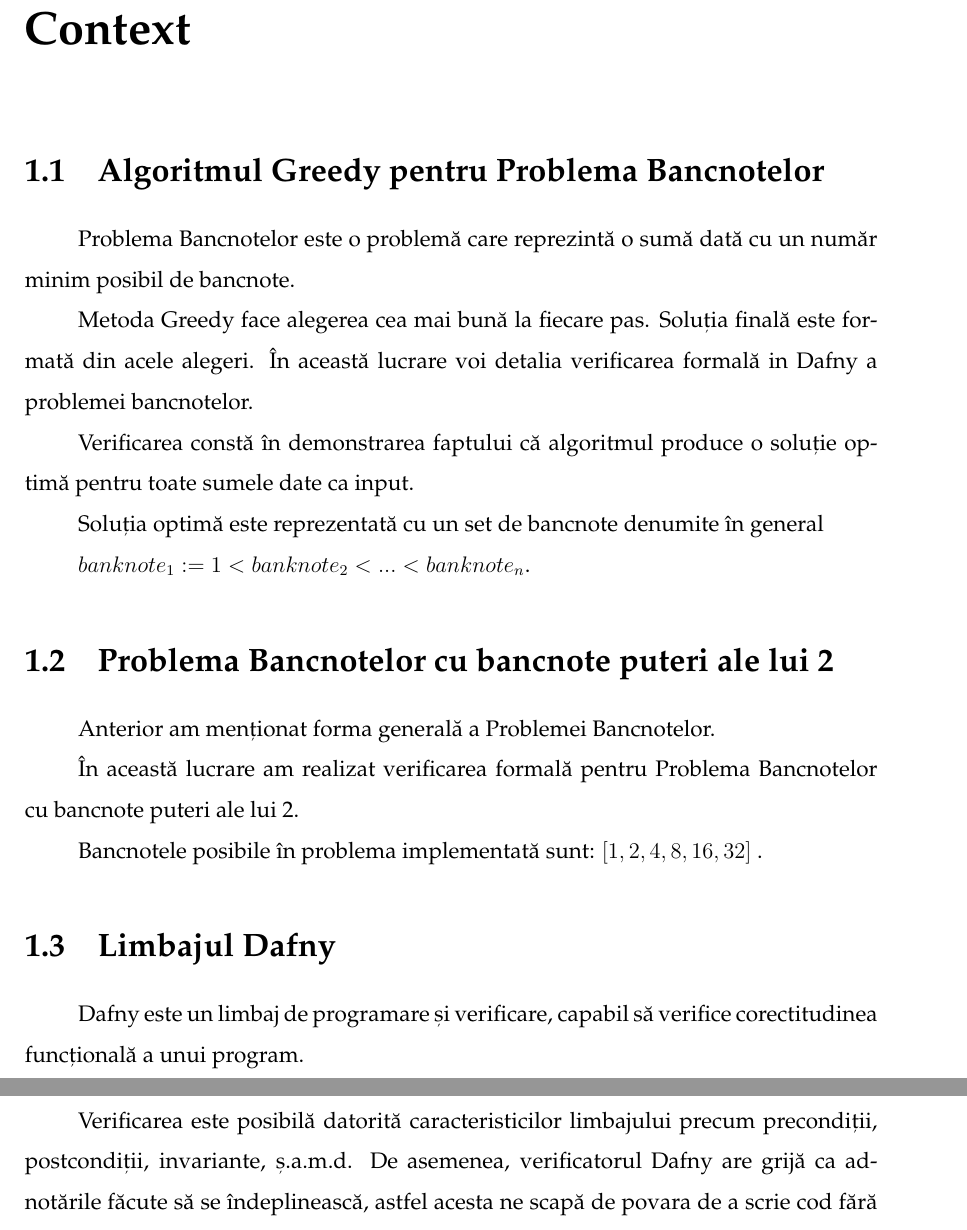
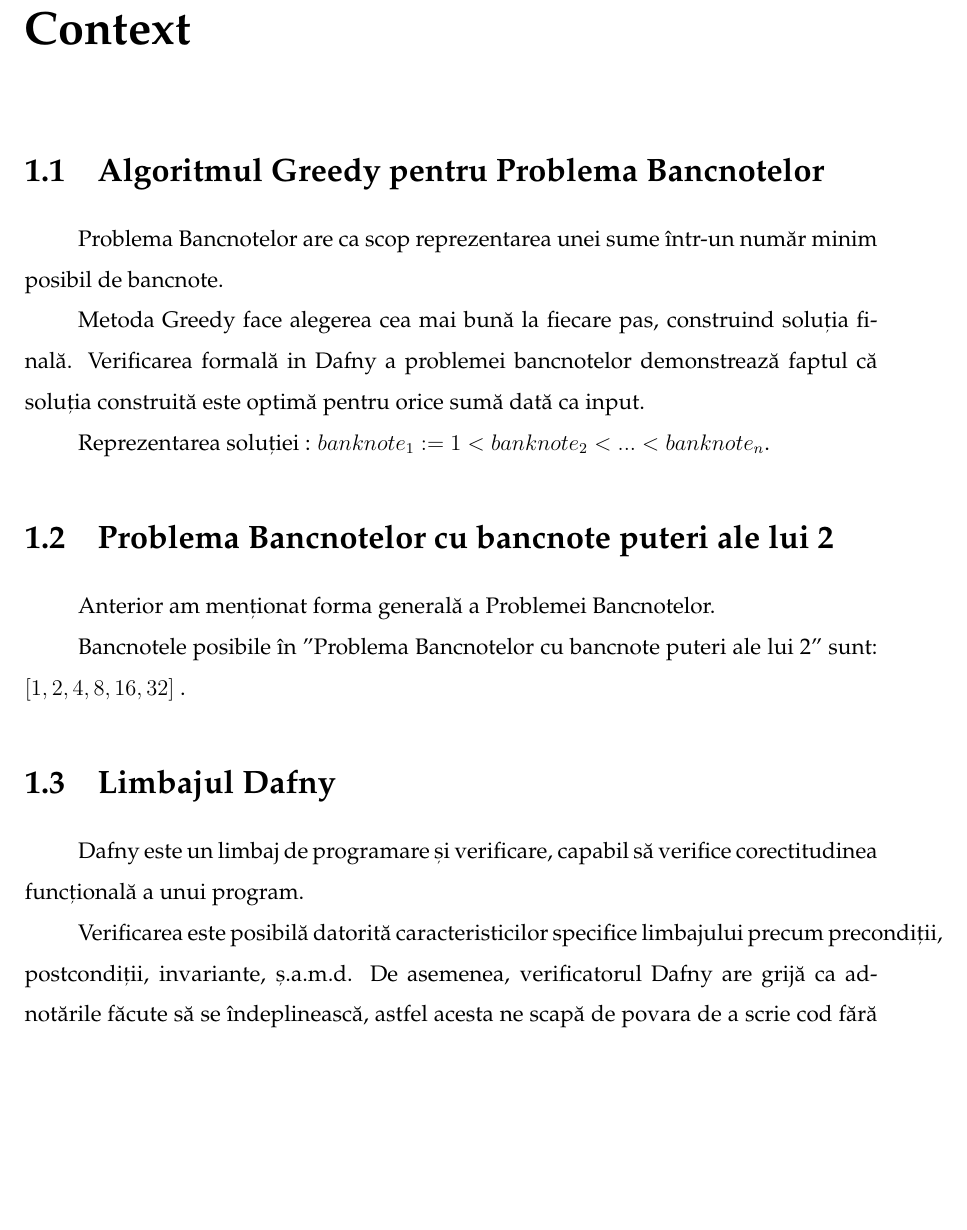
Before and after one commit to alexxandra21/Licenta2023, a LaTeX thesis (Documentatie/main.tex, which reads Documentatie/chapters/chapter0.tex): two parts of pages 6 and 7 of 10 before the commit and part of page 6 of 9 after it, the two joined at a grey line, cut so that both start at the same text, the shorter picture padded with empty space. Compiled offline with pdfLaTeX.

Commit message:
Context - done

```diff
--- a/Documentatie/chapters/chapter0.tex
+++ b/Documentatie/chapters/chapter0.tex
@@ -4,25 +4,22 @@
 \chapter{Context}
 
 \section{Algoritmul Greedy pentru Problema Bancnotelor}
-Problema Bancnotelor este o problemă care reprezintă o sumă dată cu un număr minim posibil de bancnote.\par
-Metoda Greedy face alegerea cea mai bună la fiecare pas. Soluția finală este formată din acele alegeri.
-În această lucrare voi detalia verificarea formală in Dafny a problemei bancnotelor.\par
-Verificarea constă în demonstrarea faptului că algoritmul produce o soluție optimă pentru toate
-sumele date ca input. \par
-Soluția optimă este reprezentată cu un set de bancnote denumite în general
-
+Problema Bancnotelor are ca scop reprezentarea unei sume într-un număr minim posibil de bancnote.\par
+Metoda Greedy face alegerea cea mai bună la fiecare pas, construind soluția finală.
+Verificarea formală in Dafny a problemei bancnotelor demonstrează faptul că soluția construită este optimă
+pentru orice sumă dată ca input. \par
+Reprezentarea soluției :
 $ banknote_{1}:= 1 < banknote_{2} < ... < banknote_{n} $.
 
 
 \section{Problema Bancnotelor cu bancnote puteri ale lui 2}
 Anterior am menționat forma generală a Problemei Bancnotelor.\par
-În această lucrare am realizat verificarea formală pentru Problema Bancnotelor cu bancnote puteri ale lui 2.\par
-Bancnotele posibile în problema implementată sunt:
+Bancnotele posibile în "Problema Bancnotelor cu bancnote puteri ale lui 2" sunt:
 $[1, 2, 4, 8, 16, 32]$ .
 
 \section{Limbajul Dafny}
 Dafny este un limbaj de programare și verificare, capabil să verifice corectitudinea
  funcțională a unui program.\par
-Verificarea este posibilă datorită caracteristicilor limbajului precum precondiții, postcondiții,
+Verificarea este posibilă datorită caracteristicilor specifice limbajului precum precondiții, postcondiții,
 invariante, ș.a.m.d. De asemenea, verificatorul Dafny are grijă ca adnotările făcute să se îndeplinească,
 astfel acesta ne scapă de povara de a scrie cod fără erori, în schimbul scrierii de adnotări fără erori.
```
Also changed, not shown: Documentatie/main.pdf, 5 other files.
